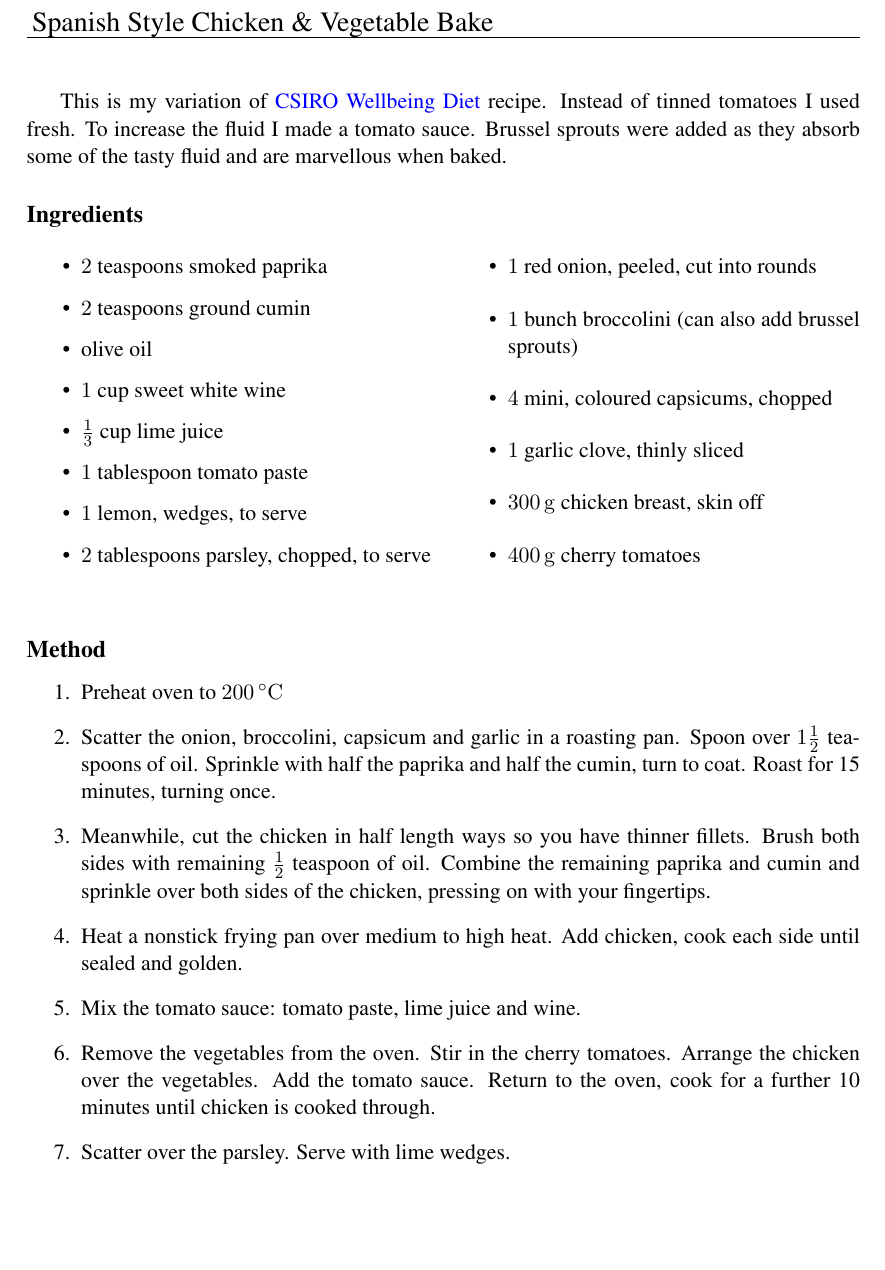
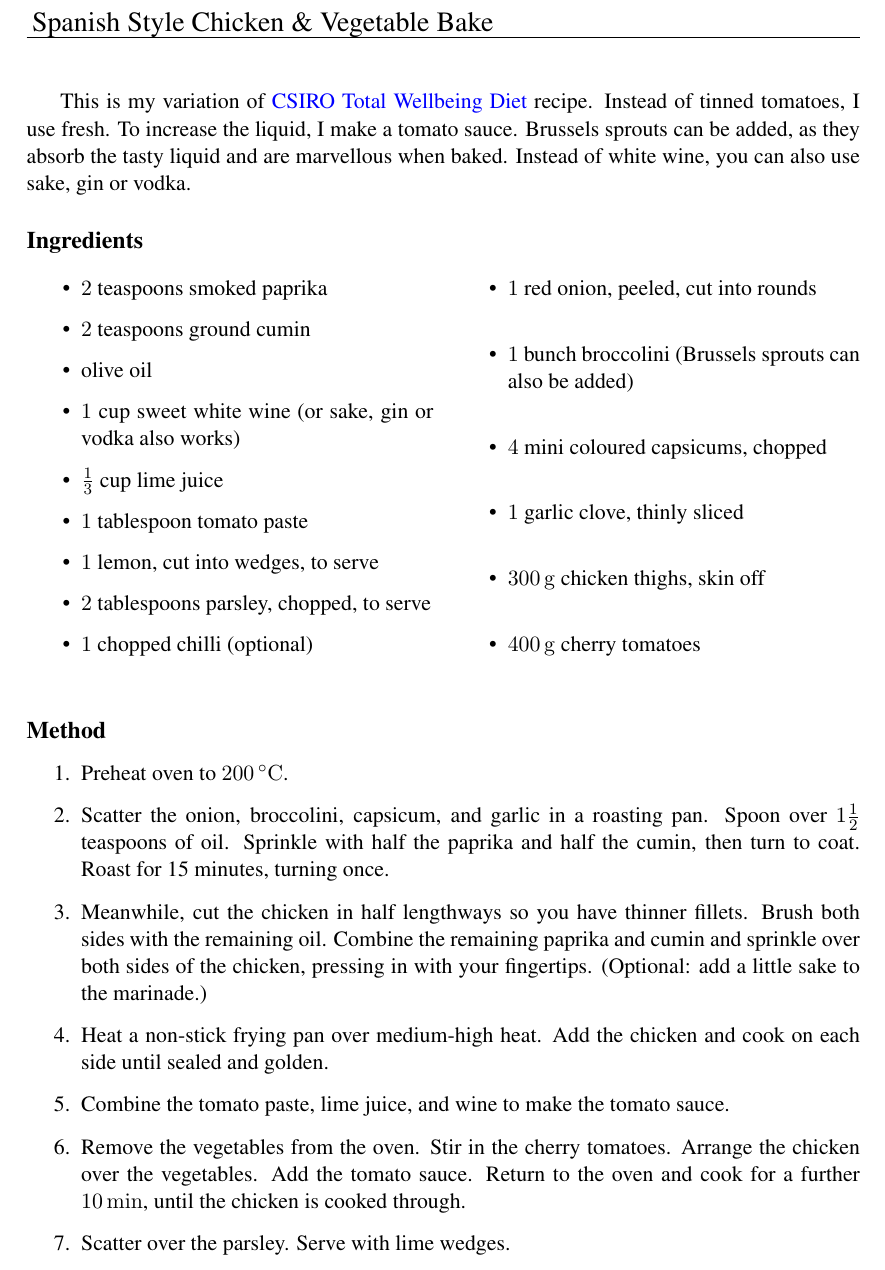
Before and after one commit to frankhjung/doc-recipes, a LaTeX document (ChickenSpanishVegetableBake.tex): part of the page, cut so that both start at the same text, the shorter picture padded with empty space. Compiled offline with pdfLaTeX.

Commit message:
update Chicken Spanish Vegetable Bake recipe and improve Makefile upload command

```diff
--- a/ChickenSpanishVegetableBake.tex
+++ b/ChickenSpanishVegetableBake.tex
@@ -16,8 +16,11 @@
 \begin{document}
 
 This is my variation of
-\href{https://www.totalwellbeingdiet.com/au/recipes/quick-easy-recipes/spanish-style-chicken-vegetable-tray-bake/}{CSIRO Wellbeing Diet}
-recipe. Instead of tinned tomatoes I used fresh. To increase the fluid I made a tomato sauce. Brussel sprouts were added as they absorb some of the tasty fluid and are marvellous when baked.
+\href{https://www.totalwellbeingdiet.com/au/recipes/quick-easy-recipes/spanish-style-chicken-vegetable-tray-bake/}{CSIRO
+Total Wellbeing Diet} recipe. Instead of tinned tomatoes, I use fresh. To
+increase the liquid, I make a tomato sauce. Brussels sprouts can be added, as
+they absorb the tasty liquid and are marvellous when baked. Instead of white
+wine, you can also use sake, gin or vodka.
 
 \subsection*{Ingredients}
 
@@ -27,21 +30,22 @@ recipe. Instead of tinned tomatoes I used fresh. To increase the fluid I made a
   \item $ 2 $ teaspoons smoked paprika
   \item $ 2 $ teaspoons ground cumin
   \item olive oil
-  \item $ 1 $ cup sweet white wine
+  \item $ 1 $ cup sweet white wine (or sake, gin or vodka also works)
   \item $ \frac {1}{3} $ cup lime juice
   \item $ 1 $ tablespoon tomato paste
-  \item $ 1 $ lemon, wedges, to serve
+  \item $ 1 $ lemon, cut into wedges, to serve
   \item $ 2 $ tablespoons parsley, chopped, to serve
+  \item $ 1 $ chopped chilli (optional)
 \end{itemize}
 
 \columnbreak
 
 \begin{itemize}
   \item $ 1 $ red onion, peeled, cut into rounds
-  \item $ 1 $ bunch broccolini (can also add brussel sprouts)
-  \item $ 4 $ mini, coloured capsicums, chopped
+  \item $ 1 $ bunch broccolini (Brussels sprouts can also be added)
+  \item $ 4 $ mini coloured capsicums, chopped
   \item $ 1 $ garlic clove, thinly sliced
-  \item $ \qty{300}{\gram} $ chicken breast, skin off
+  \item $ \qty{300}{\gram} $ chicken thighs, skin off
   \item $ \qty{400}{\gram} $ cherry tomatoes
 \end{itemize}
 
@@ -52,12 +56,21 @@ recipe. Instead of tinned tomatoes I used fresh. To increase the fluid I made a
 \subsection*{Method}
 
 \begin{enumerate}
-  \item Preheat oven to $ \qty{200}{\celsius} $
-  \item Scatter the onion, broccolini, capsicum and garlic in a roasting pan. Spoon over $ 1 \frac {1}{2} $ teaspoons of oil. Sprinkle with half the paprika and half the cumin, turn to coat. Roast for 15 minutes, turning once.
-  \item Meanwhile, cut the chicken in half length ways so you have thinner fillets. Brush both sides with remaining $ \frac{1}{2} $ teaspoon of oil. Combine the remaining paprika and cumin and sprinkle over both sides of the chicken, pressing on with your fingertips.
-  \item Heat a nonstick frying pan over medium to high heat. Add chicken, cook each side until sealed and golden.
-  \item Mix the tomato sauce: tomato paste, lime juice and wine.
-  \item Remove the vegetables from the oven. Stir in the cherry tomatoes. Arrange the chicken over the vegetables. Add the tomato sauce. Return to the oven, cook for a further 10 minutes until chicken is cooked through.
+  \item Preheat oven to $ \qty{200}{\celsius} $.
+  \item Scatter the onion, broccolini, capsicum, and garlic in a roasting pan.
+  Spoon over $ 1 \frac {1}{2} $ teaspoons of oil. Sprinkle with half the paprika
+  and half the cumin, then turn to coat. Roast for 15 minutes, turning once.
+  \item Meanwhile, cut the chicken in half lengthways so you have thinner
+  fillets. Brush both sides with the remaining oil. Combine the remaining
+  paprika and cumin and sprinkle over both sides of the chicken, pressing in
+  with your fingertips. (Optional: add a little sake to the marinade.)
+  \item Heat a non-stick frying pan over medium-high heat. Add the chicken and
+  cook on each side until sealed and golden.
+  \item Combine the tomato paste, lime juice, and wine to make the tomato sauce.
+  \item Remove the vegetables from the oven. Stir in the cherry tomatoes.
+  Arrange the chicken over the vegetables. Add the tomato sauce. Return to the
+  oven and cook for a further $ \qty{10}{\min} $, until the chicken is cooked
+  through.
   \item Scatter over the parsley. Serve with lime wedges.
 \end{enumerate}
 
```
Also changed, not shown: Makefile, README.md.
